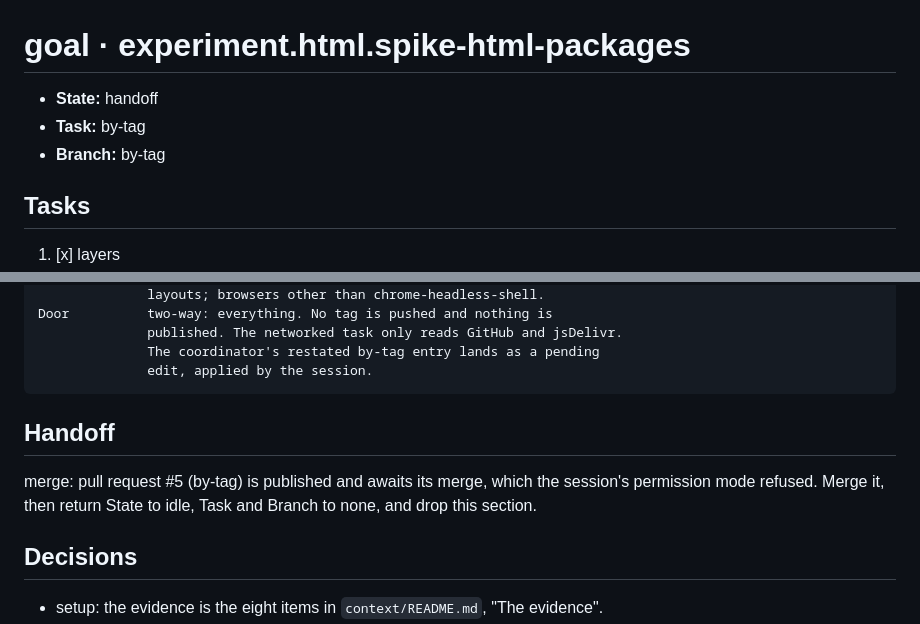
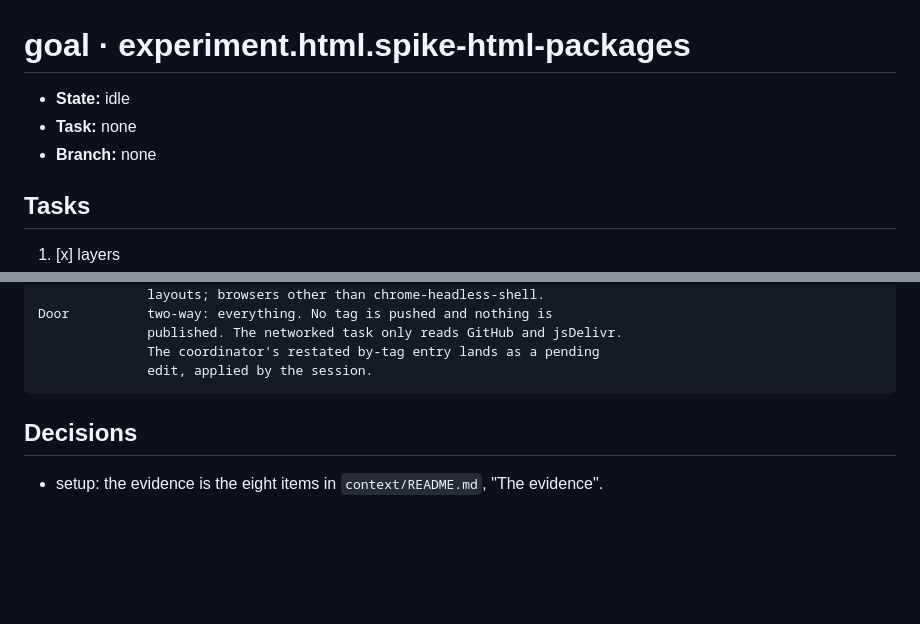
Before and after one commit to JaimeStill/spike-html-packages, a Markdown page: context/goals/experiment.html.spike-html-packages.md, 2 parts joined by grey strips. Drawn GitHub-style; blank space fills up the shorter version.

Commit message:
record: by-tag merged

````diff
--- a/context/goals/experiment.html.spike-html-packages.md
+++ b/context/goals/experiment.html.spike-html-packages.md
@@ -1,8 +1,8 @@
 # goal · experiment.html.spike-html-packages
 
-- **State:** handoff
-- **Task:** by-tag
-- **Branch:** by-tag
+- **State:** idle
+- **Task:** none
+- **Branch:** none
 
 ## Tasks
 
@@ -178,12 +178,6 @@ Door          two-way: everything. No tag is pushed and nothing is
               The coordinator's restated by-tag entry lands as a pending
               edit, applied by the session.
 ```
-
-## Handoff
-
-merge: pull request #5 (by-tag) is published and awaits its merge, which the session's
-permission mode refused. Merge it, then return State to idle, Task and Branch to none, and
-drop this section.
 
 ## Decisions
 
````
